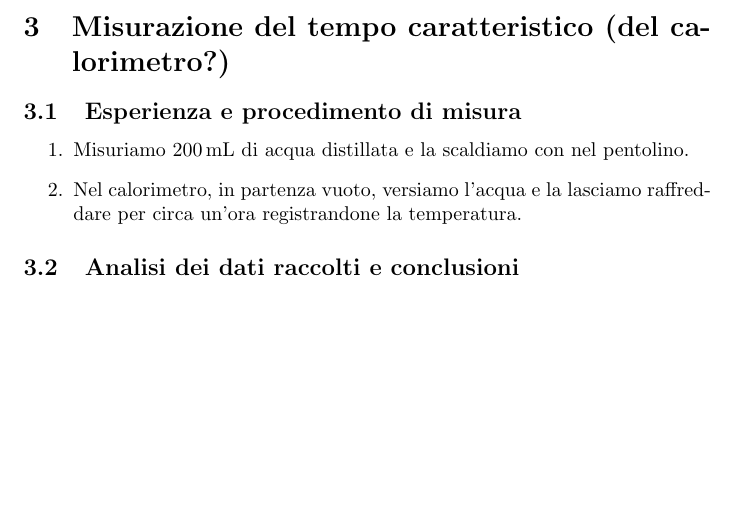
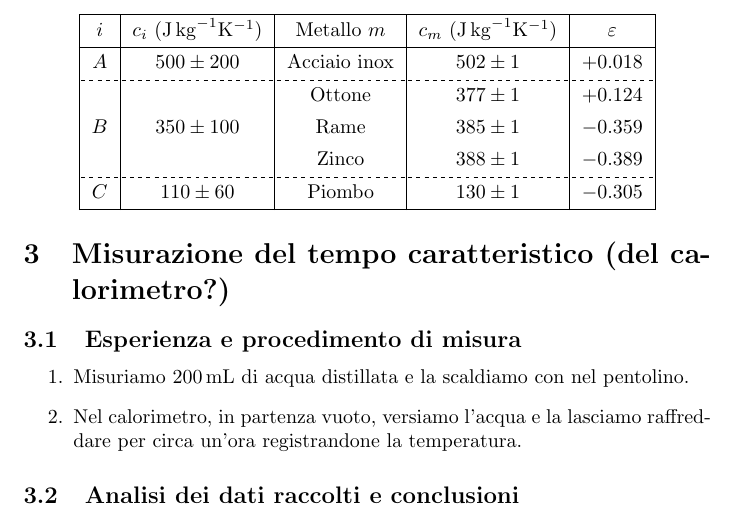
Before and after one commit to RBerga06/unipr-clt-fisica, a LaTeX paper (lab1/r6-calorimetro/relazione.tex): part of page 5 of 5, cut at the place of the change, the shorter picture padded with empty space. Compiled offline with pdfLaTeX.

Commit message:
Tabella con gli epsilon

```diff
--- a/lab1/r6-calorimetro/relazione.tex
+++ b/lab1/r6-calorimetro/relazione.tex
@@ -228,6 +228,22 @@ paragrafo 1.2.
     \end{tabular}
 \end{center}
 
+\begin{center}
+    \begin{tblr}{ |c|c|c|c|c| }
+        \hline
+        $i$ & $c_i$ ($\unit{J\,kg^{-1}K^{-1}}$) & Metallo $m$ & $c_m$ ($\unit{J\,kg^{-1}K^{-1}}$) & $\varepsilon$ \\
+        \hline
+        $A$ & $500\pm200$ & Acciaio inox & $502 \pm 1$ & $+0.018$ \\
+        \hline[dashed]
+            &             & Ottone  & $377 \pm 1$ & $+0.124$ \\
+        $B$ & $350\pm100$ & Rame    & $385 \pm 1$ & $-0.359$ \\
+            &             & Zinco   & $388 \pm 1$ & $-0.389$ \\
+        \hline[dashed]
+        $C$ & $110\pm60$  & Piombo  & $130 \pm 1$ & $-0.305$ \\
+        \hline
+    \end{tblr}
+\end{center}
+
 
 \section{Misurazione del tempo caratteristico (del calorimetro?)}
 
```
Also changed, not shown: lab1/r6-calorimetro/relazione.pdf, 1 other file.
